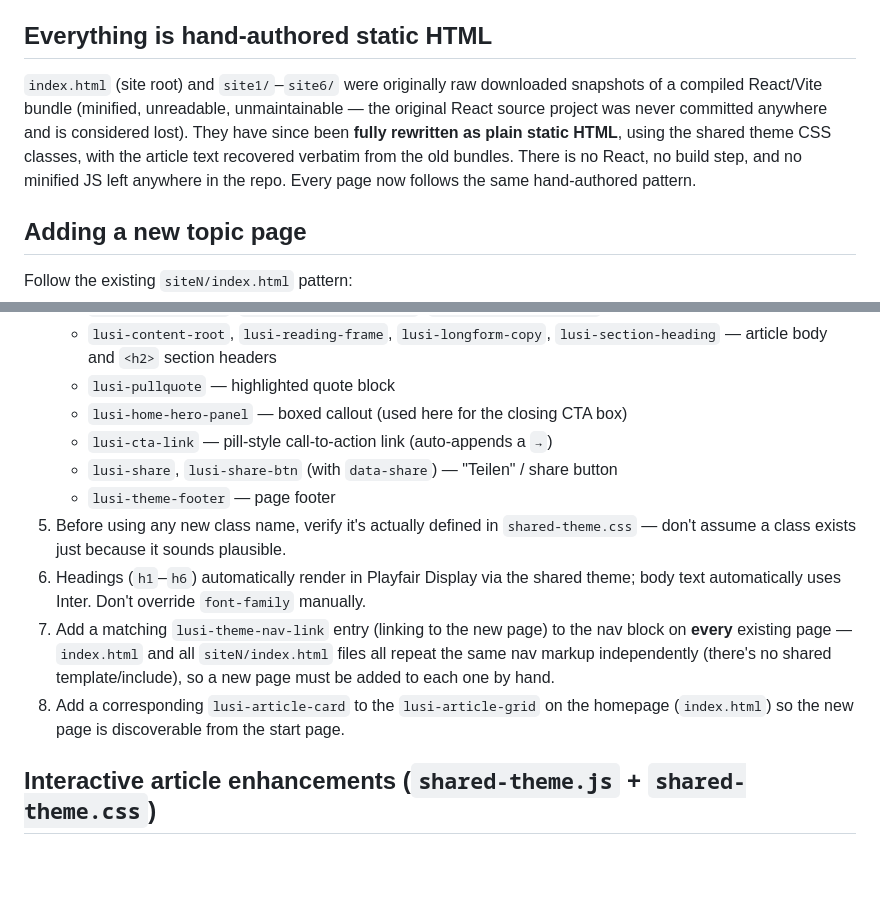
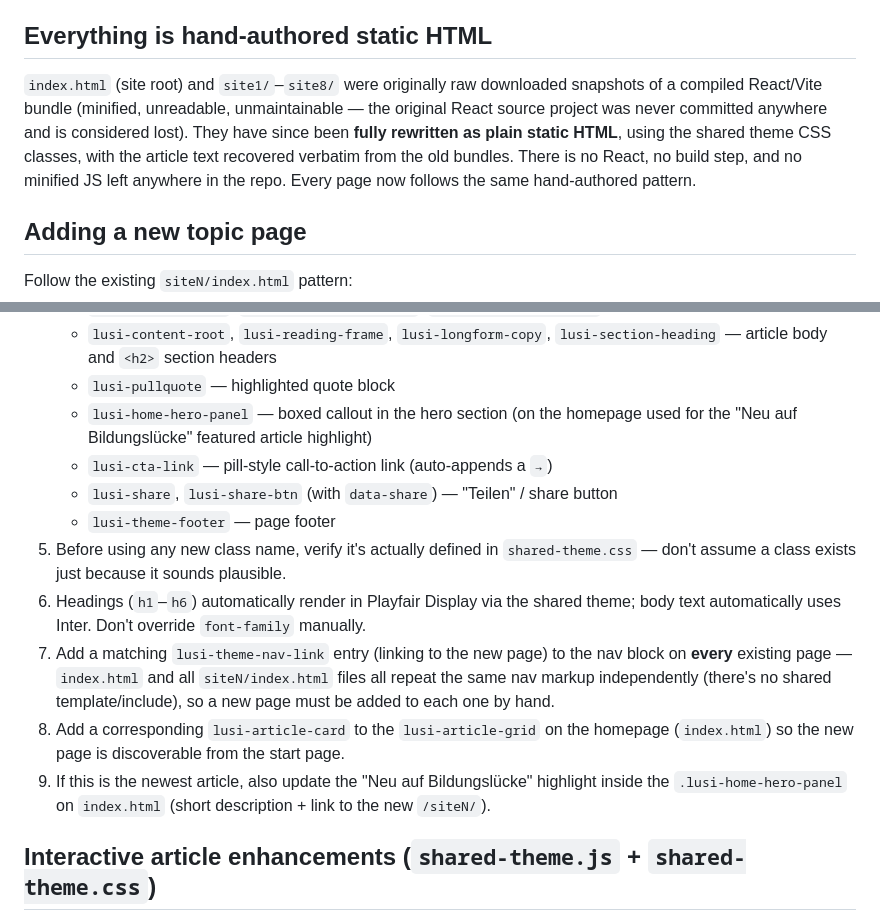
Before and after one commit to Fidikado/bildungluecke, a Markdown page: CLAUDE.md, 2 parts joined by grey strips. Rendered like a GitHub page; blank space fills up the shorter version.

Commit message:
Update CLAUDE.md: document 'Neu auf Bildungslücke' hero panel maintenance and fix outdated site range

```diff
--- a/CLAUDE.md
+++ b/CLAUDE.md
@@ -8,7 +8,7 @@ This is the file mirror for the deployed site **blog.bildungsluecke.xyz** ("Bild
 
 ## Everything is hand-authored static HTML
 
-`index.html` (site root) and `site1/`–`site6/` were originally raw downloaded snapshots of a compiled React/Vite bundle (minified, unreadable, unmaintainable — the original React source project was never committed anywhere and is considered lost). They have since been **fully rewritten as plain static HTML**, using the shared theme CSS classes, with the article text recovered verbatim from the old bundles. There is no React, no build step, and no minified JS left anywhere in the repo. Every page now follows the same hand-authored pattern.
+`index.html` (site root) and `site1/`–`site8/` were originally raw downloaded snapshots of a compiled React/Vite bundle (minified, unreadable, unmaintainable — the original React source project was never committed anywhere and is considered lost). They have since been **fully rewritten as plain static HTML**, using the shared theme CSS classes, with the article text recovered verbatim from the old bundles. There is no React, no build step, and no minified JS left anywhere in the repo. Every page now follows the same hand-authored pattern.
 
 ## Adding a new topic page
 
@@ -24,7 +24,7 @@ Follow the existing `siteN/index.html` pattern:
    - `lusi-article-meta`, `lusi-article-meta-note`, `lusi-article-backlink` — title/meta bar above the article
    - `lusi-content-root`, `lusi-reading-frame`, `lusi-longform-copy`, `lusi-section-heading` — article body and `<h2>` section headers
    - `lusi-pullquote` — highlighted quote block
-   - `lusi-home-hero-panel` — boxed callout (used here for the closing CTA box)
+   - `lusi-home-hero-panel` — boxed callout in the hero section (on the homepage used for the "Neu auf Bildungslücke" featured article highlight)
    - `lusi-cta-link` — pill-style call-to-action link (auto-appends a `→`)
    - `lusi-share`, `lusi-share-btn` (with `data-share`) — "Teilen" / share button
    - `lusi-theme-footer` — page footer
@@ -32,6 +32,7 @@ Follow the existing `siteN/index.html` pattern:
 6. Headings (`h1`–`h6`) automatically render in Playfair Display via the shared theme; body text automatically uses Inter. Don't override `font-family` manually.
 7. Add a matching `lusi-theme-nav-link` entry (linking to the new page) to the nav block on **every** existing page — `index.html` and all `siteN/index.html` files all repeat the same nav markup independently (there's no shared template/include), so a new page must be added to each one by hand.
 8. Add a corresponding `lusi-article-card` to the `lusi-article-grid` on the homepage (`index.html`) so the new page is discoverable from the start page.
+9. If this is the newest article, also update the "Neu auf Bildungslücke" highlight inside the `.lusi-home-hero-panel` on `index.html` (short description + link to the new `/siteN/`).
 
 ## Interactive article enhancements (`shared-theme.js` + `shared-theme.css`)
 
```
